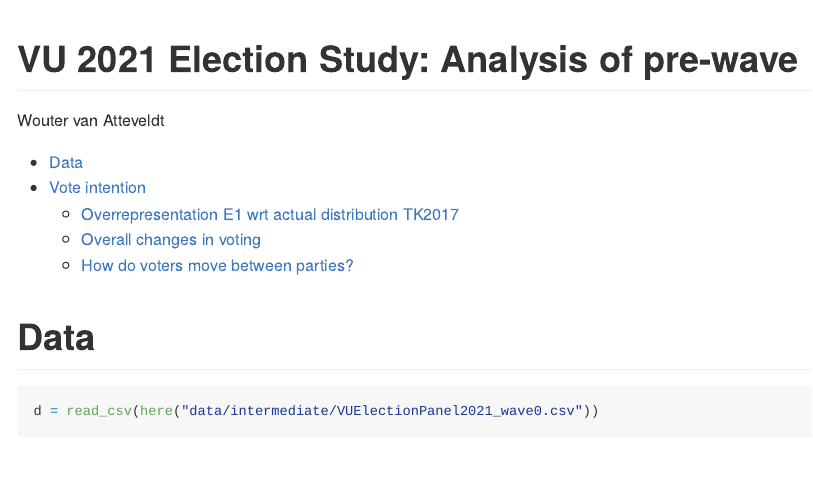
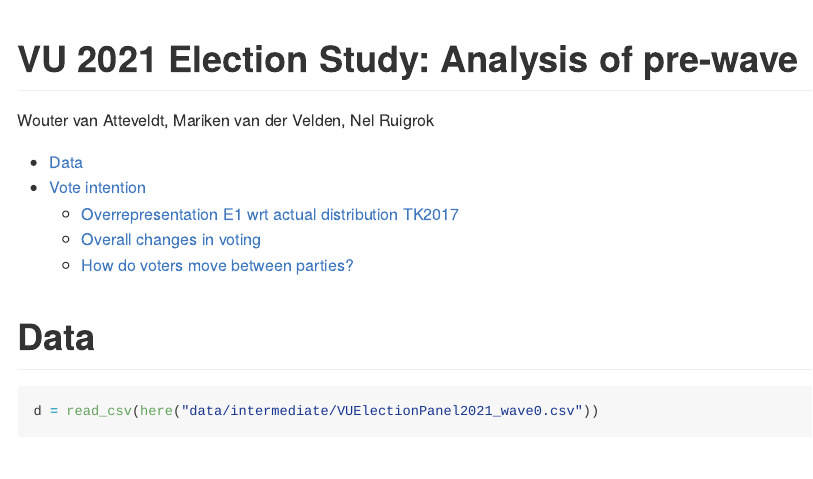
Before and after one commit to vupolcom/VU-Election-Study, an R Markdown document (src/analysis/prewave_nrc.Rmd): the page in a window 1100 px wide, from its top. The pictures show the output file src/analysis/prewave_nrc.md that the author committed with the source, drawn offline in the style of GitHub; long lines of code are wrapped.

Commit message:
Add authors

```diff
--- a/src/analysis/prewave_nrc.Rmd
+++ b/src/analysis/prewave_nrc.Rmd
@@ -1,6 +1,6 @@
 ---
 title: 'VU 2021 Election Study: Analysis of pre-wave'
-author: "Wouter van Atteveldt"
+author: "Wouter van Atteveldt, Mariken van der Velden, Nel Ruigrok"
 output:
   github_document:
     toc: yes
```
Also changed, not shown: src/analysis/figures/wave0_move-1.png, src/analysis/prewave_nrc.md.
